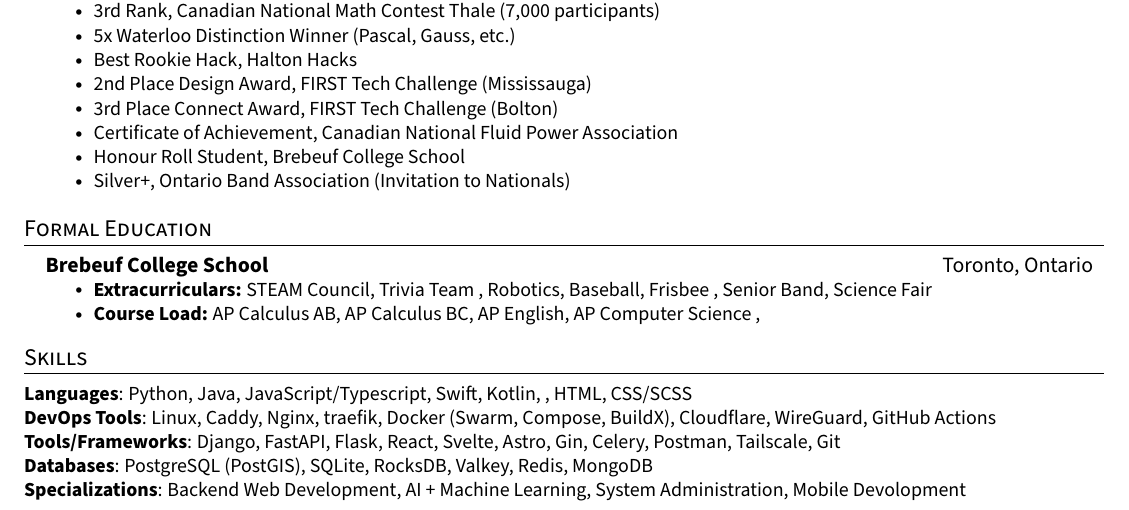
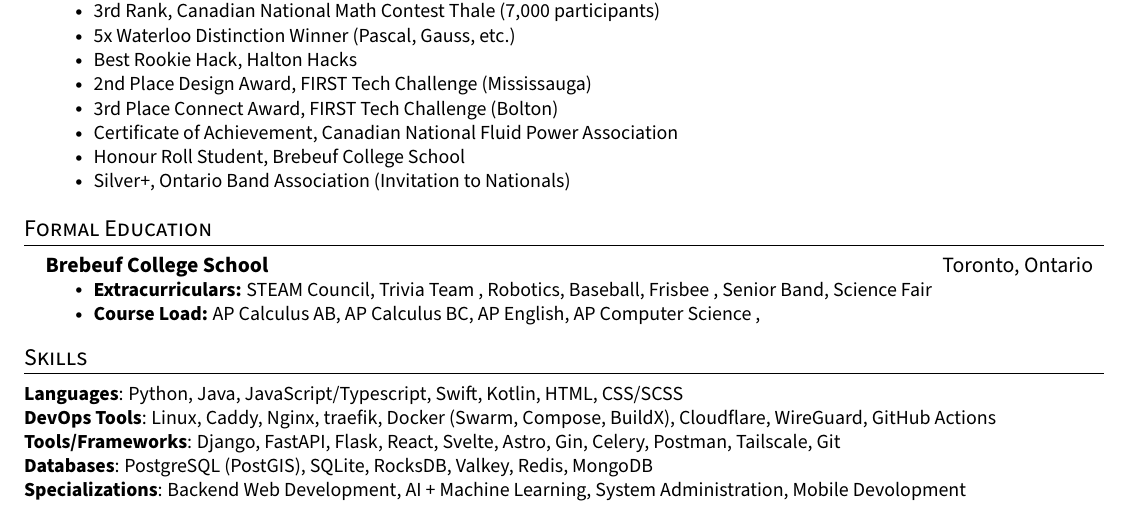
Before and after one commit to nirek13/Resume, a LaTeX CV (Nirek's Tech Resume.tex): part of the page, cut so that both start at the same text. Compiled offline with pdfLaTeX.

Commit message:
Update Nirek's Tech Resume.tex

```diff
--- a/Nirek's Tech Resume.tex
+++ b/Nirek's Tech Resume.tex
@@ -331,7 +331,7 @@
 %-----------PROGRAMMING SKILLS-----------
 \section{Skills}
 \small{
-\textbf{Languages}{: Python, Java, JavaScript/Typescript, Swift,  Kotlin, ,  HTML, CSS/SCSS} \\
+\textbf{Languages}{: Python, Java, JavaScript/Typescript, Swift,  Kotlin, HTML, CSS/SCSS} \\
 \textbf{DevOps Tools}{: Linux, Caddy, Nginx, traefik, Docker (Swarm, Compose, BuildX), Cloudflare, WireGuard, GitHub Actions} \\
 \textbf{Tools/Frameworks}{: Django, FastAPI, Flask, React, Svelte, Astro, Gin, Celery, Postman, Tailscale, Git} \\
 \textbf{Databases}{: PostgreSQL (PostGIS), SQLite, RocksDB, Valkey, Redis, MongoDB} \\
```
